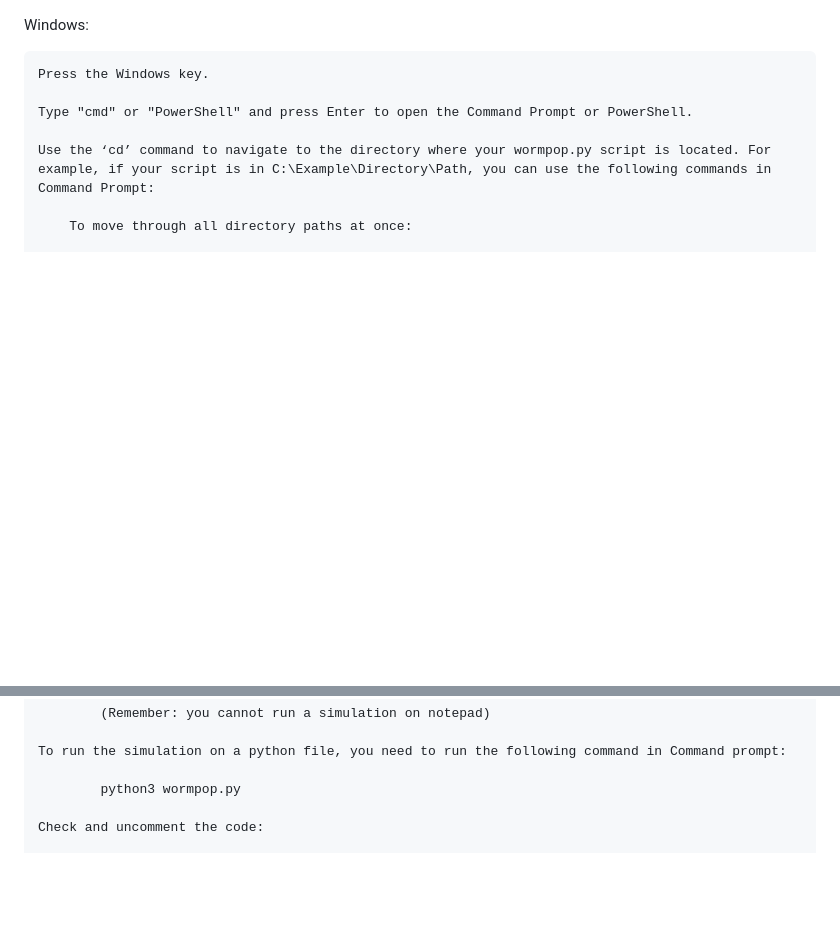
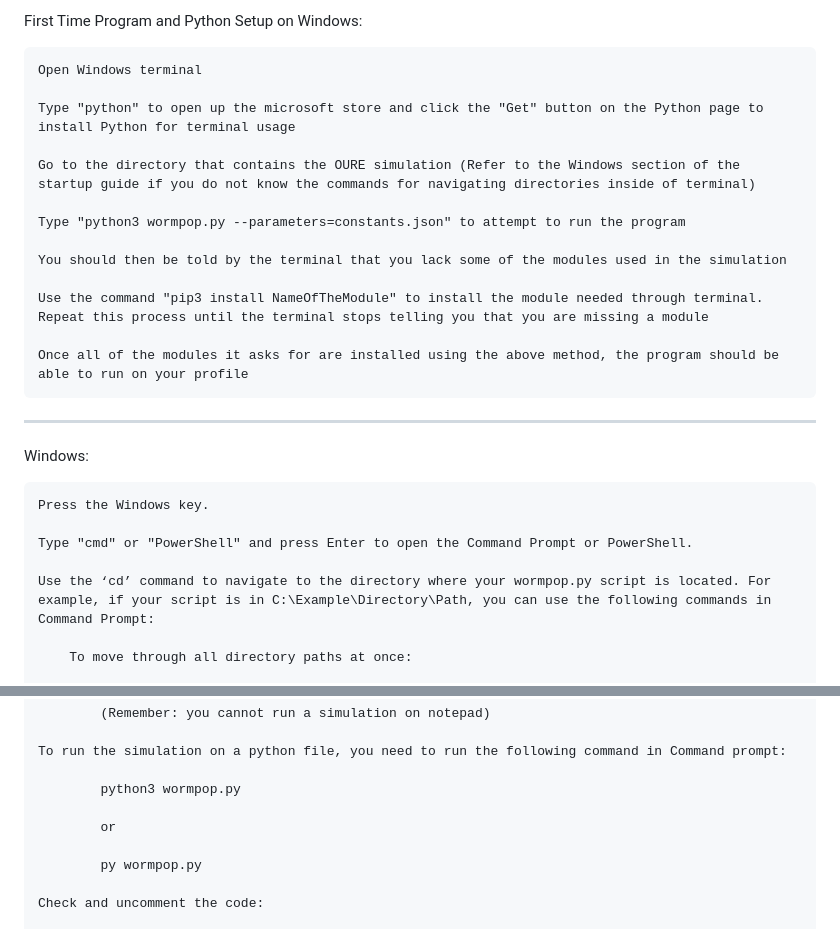
Before and after one commit to BnetButter/wormpop, a Markdown page: sim_startup_guide.md, 2 parts joined by grey strips. Rendered like a GitHub page; blank space fills up the shorter version.

Commit message:
Updated Startup Guide with information on how to get the program running on a profile that has never used python before

```diff
--- a/sim_startup_guide.md
+++ b/sim_startup_guide.md
@@ -1,3 +1,20 @@
+First Time Program and Python Setup on Windows:
+
+    Open Windows terminal
+
+    Type "python" to open up the microsoft store and click the "Get" button on the Python page to install Python for terminal usage
+
+    Go to the directory that contains the OURE simulation (Refer to the Windows section of the startup guide if you do not know the commands for navigating directories inside of terminal)
+
+    Type "python3 wormpop.py --parameters=constants.json" to attempt to run the program
+
+    You should then be told by the terminal that you lack some of the modules used in the simulation
+
+    Use the command "pip3 install NameOfTheModule" to install the module needed through terminal. Repeat this process until the terminal stops telling you that you are missing a module
+
+    Once all of the modules it asks for are installed using the above method, the program should be able to run on your profile
+
+-------------------------------------------------------------------------------------------------------
 Windows:
 
     Press the Windows key.
@@ -33,6 +50,10 @@ Windows:
     To run the simulation on a python file, you need to run the following command in Command prompt:
 
             python3 wormpop.py
+
+            or
+
+            py wormpop.py
 
     Check and uncomment the code:
 
```
